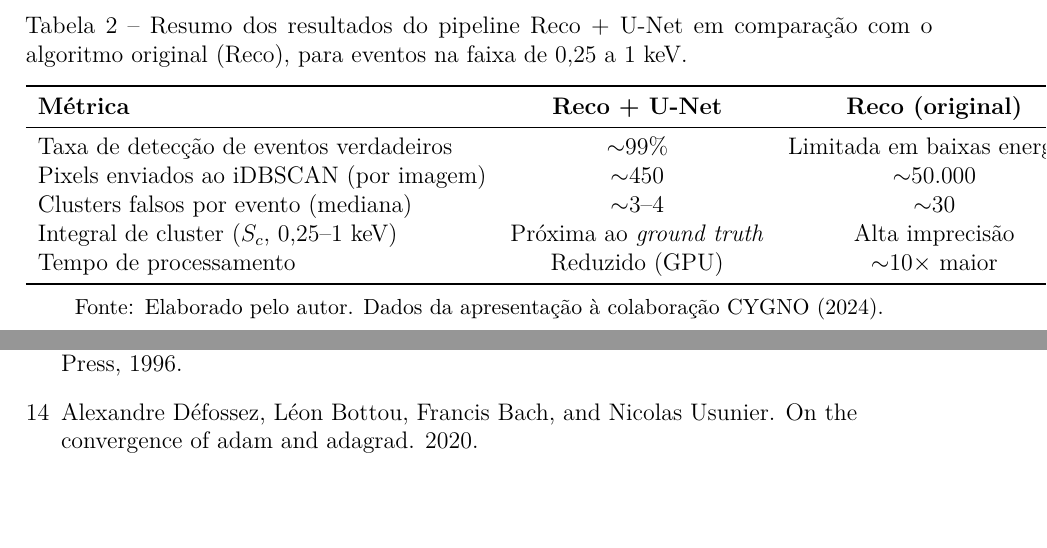
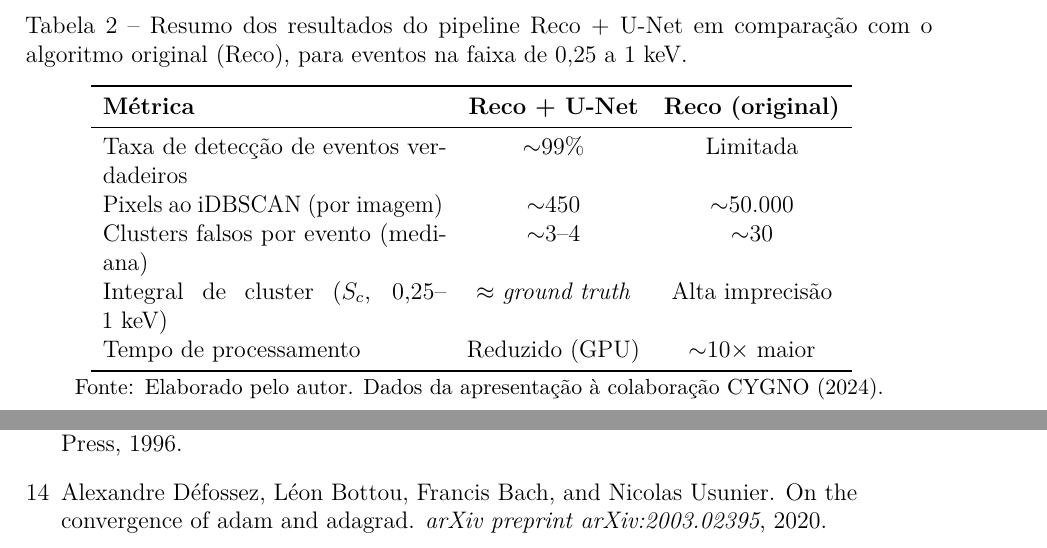
Before and after one commit to glopes-boop/qualifica-o-doc, a LaTeX thesis (qualificacao.tex, which reads abntbibufjf.cls, mybibliography.bib): two parts of pages 51 and 56 of 58, joined at a grey line, cut so that both start at the same text, the shorter picture padded with empty space. Compiled offline with pdfLaTeX.

Commit message:
[INICIAL] versao inicial qualificaco

```diff
--- a/abntbibufjf.cls
+++ b/abntbibufjf.cls
@@ -203,6 +203,7 @@
       \captionsetup{
                     labelseparator=dash,
                     }
+      \providecommand{\configurecaptions}{}%
       \renewcommand{\configurecaptions}{
                   \captionsetup{
                                 singlelinecheck=false}}
--- a/mybibliography.bib
+++ b/mybibliography.bib
@@ -585,6 +585,7 @@ keywords = "Tracking detectors, GEM, Micro-pattern Gas Detectors",
 @article{defossez2020convergence,
   title={On the convergence of adam and adagrad},
   author={D{\'e}fossez, Alexandre and Bottou, L{\'e}on and Bach, Francis and Usunier, Nicolas},
+  journal={arXiv preprint arXiv:2003.02395},
   year={2020}
 }
 
--- a/qualificacao.tex
+++ b/qualificacao.tex
@@ -25,7 +25,7 @@
 
 %% -----------------------------------------------------------------------------
 
-\titulo{Aprendizado de Máquina para Seleção de Pixels em Baixas Energias no Experimento CYGNO}
+\titulo{Aprendizado de Máquina para Seleção de Pixels em Baixas Energias no Experimento~CYGNO}
 \subtitulo{Proposta de Qualificação de Doutorado}
 \autor{Guilherme Sebastião Pinheiro Lopes}
 \autorVirg{Lopes, Guilherme Sebastião Pinheiro}
@@ -1357,15 +1357,15 @@ quantitativos.
 \caption{Resumo dos resultados do pipeline Reco + U-Net em comparação com o
 algoritmo original (Reco), para eventos na faixa de 0,25 a 1~keV.}
 \label{tab:summary_results}
-\begin{tabular}{lcc}
+\begin{tabular}{p{6cm}cc}
 \toprule
 \textbf{Métrica} & \textbf{Reco + U-Net} & \textbf{Reco (original)} \\
 \midrule
-Taxa de detecção de eventos verdadeiros     & ${\sim}99\%$                      & Limitada em baixas energias  \\
-Pixels enviados ao iDBSCAN (por imagem)     & ${\sim}450$                       & ${\sim}50{.}000$             \\
-Clusters falsos por evento (mediana)        & ${\sim}3$--$4$                    & ${\sim}30$                   \\
-Integral de cluster ($S_c$, 0,25--1~keV)   & Próxima ao \textit{ground truth}  & Alta imprecisão              \\
-Tempo de processamento                      & Reduzido (GPU)                    & ${\sim}10\times$ maior       \\
+Taxa de detecção de eventos verdadeiros     & ${\sim}99\%$                      & Limitada            \\
+Pixels ao iDBSCAN (por imagem)              & ${\sim}450$                       & ${\sim}50{.}000$    \\
+Clusters falsos por evento (mediana)        & ${\sim}3$--$4$                    & ${\sim}30$          \\
+Integral de cluster ($S_c$, 0,25--1~keV)   & $\approx$ \textit{ground truth}   & Alta imprecisão     \\
+Tempo de processamento                      & Reduzido (GPU)                    & ${\sim}10\times$ maior \\
 \bottomrule
 \end{tabular}
 \fonte{Elaborado pelo autor. Dados da apresentação à colaboração CYGNO (2024).}
```
Also changed, not shown: 1 other file.
